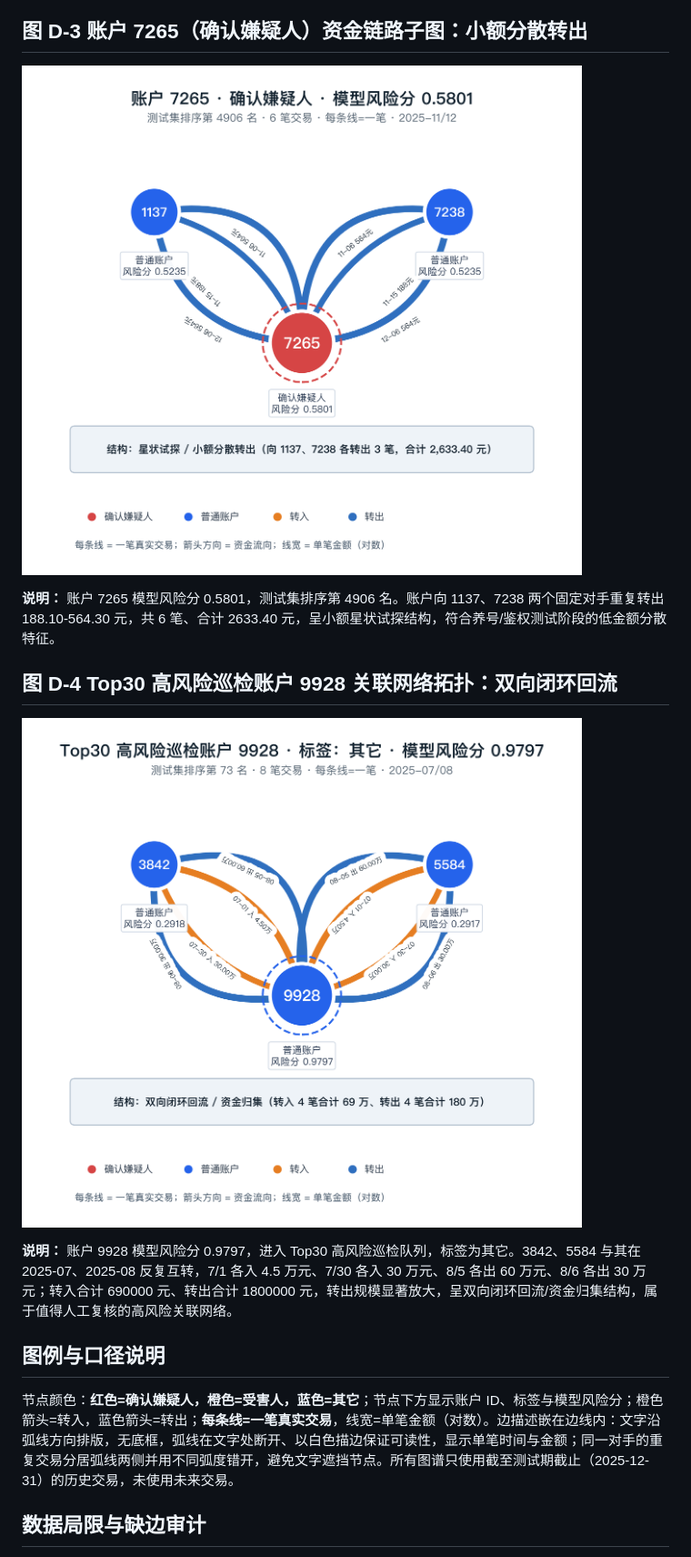
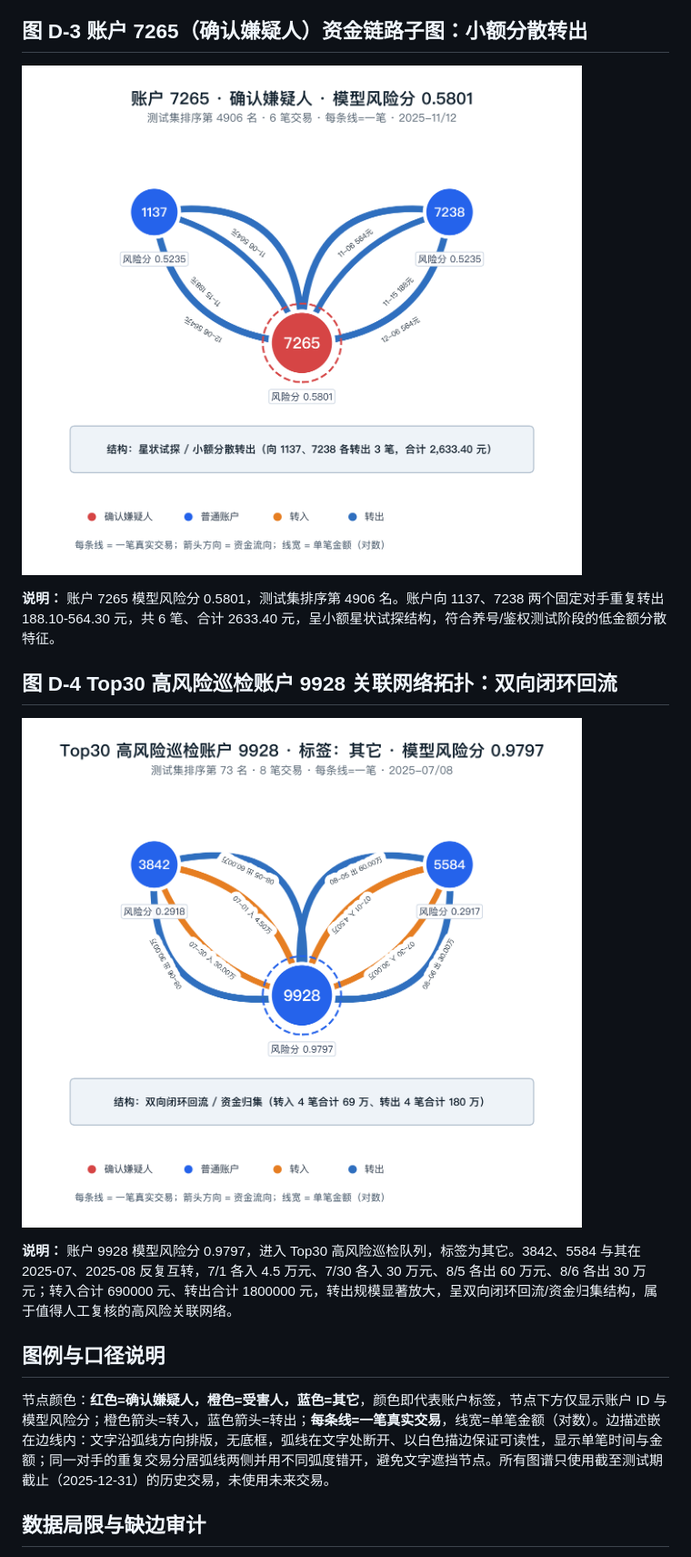
Before and after one commit to ooooorrange-ship-it/fintech-pipeline, a Markdown page: docs/附录D_资金图谱可视化与缺边审计.md, the part around the change. Shown at 91% size. Rendered like a GitHub page; pictures changed too: docs/images/appendix_d_7265_star.png, docs/images/appendix_d_9928_flow.png.

```diff
--- a/docs/附录D_资金图谱可视化与缺边审计.md
+++ b/docs/附录D_资金图谱可视化与缺边审计.md
@@ -28,7 +28,7 @@
 
 ## 图例与口径说明
 
-节点颜色：**红色=确认嫌疑人，橙色=受害人，蓝色=其它**；节点下方显示账户 ID、标签与模型风险分；橙色箭头=转入，蓝色箭头=转出；**每条线=一笔真实交易**，线宽=单笔金额（对数）。边描述嵌在边线内：文字沿弧线方向排版，无底框，弧线在文字处断开、以白色描边保证可读性，显示单笔时间与金额；同一对手的重复交易分居弧线两侧并用不同弧度错开，避免文字遮挡节点。所有图谱只使用截至测试期截止（2025-12-31）的历史交易，未使用未来交易。
+节点颜色：**红色=确认嫌疑人，橙色=受害人，蓝色=其它**，颜色即代表账户标签，节点下方仅显示账户 ID 与模型风险分；橙色箭头=转入，蓝色箭头=转出；**每条线=一笔真实交易**，线宽=单笔金额（对数）。边描述嵌在边线内：文字沿弧线方向排版，无底框，弧线在文字处断开、以白色描边保证可读性，显示单笔时间与金额；同一对手的重复交易分居弧线两侧并用不同弧度错开，避免文字遮挡节点。所有图谱只使用截至测试期截止（2025-12-31）的历史交易，未使用未来交易。
 
 ## 数据局限与缺边审计
 
```
Also changed, not shown: docs/images/appendix_d_1740_star.png, docs/images/appendix_d_4379_loop.png, 1 other file.
